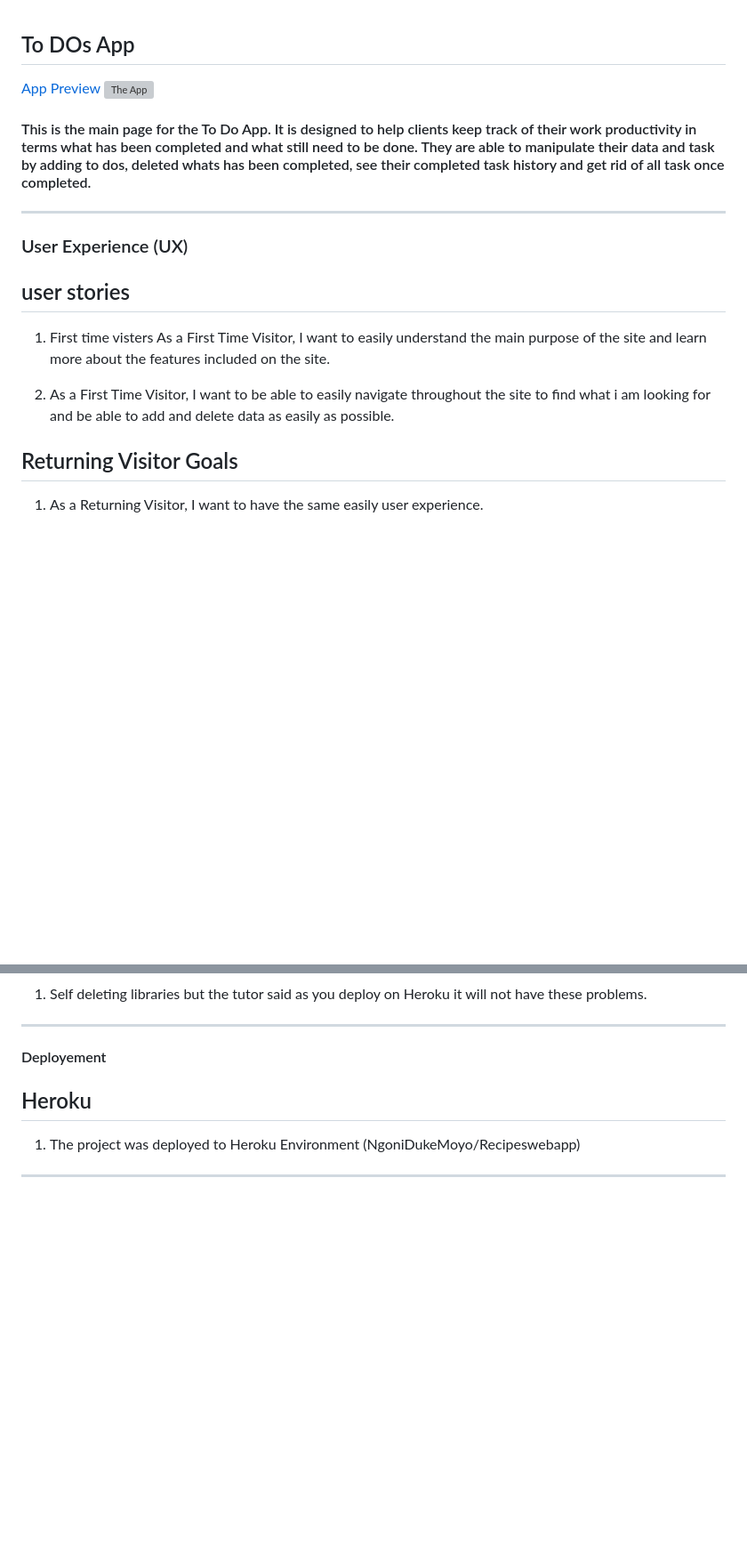
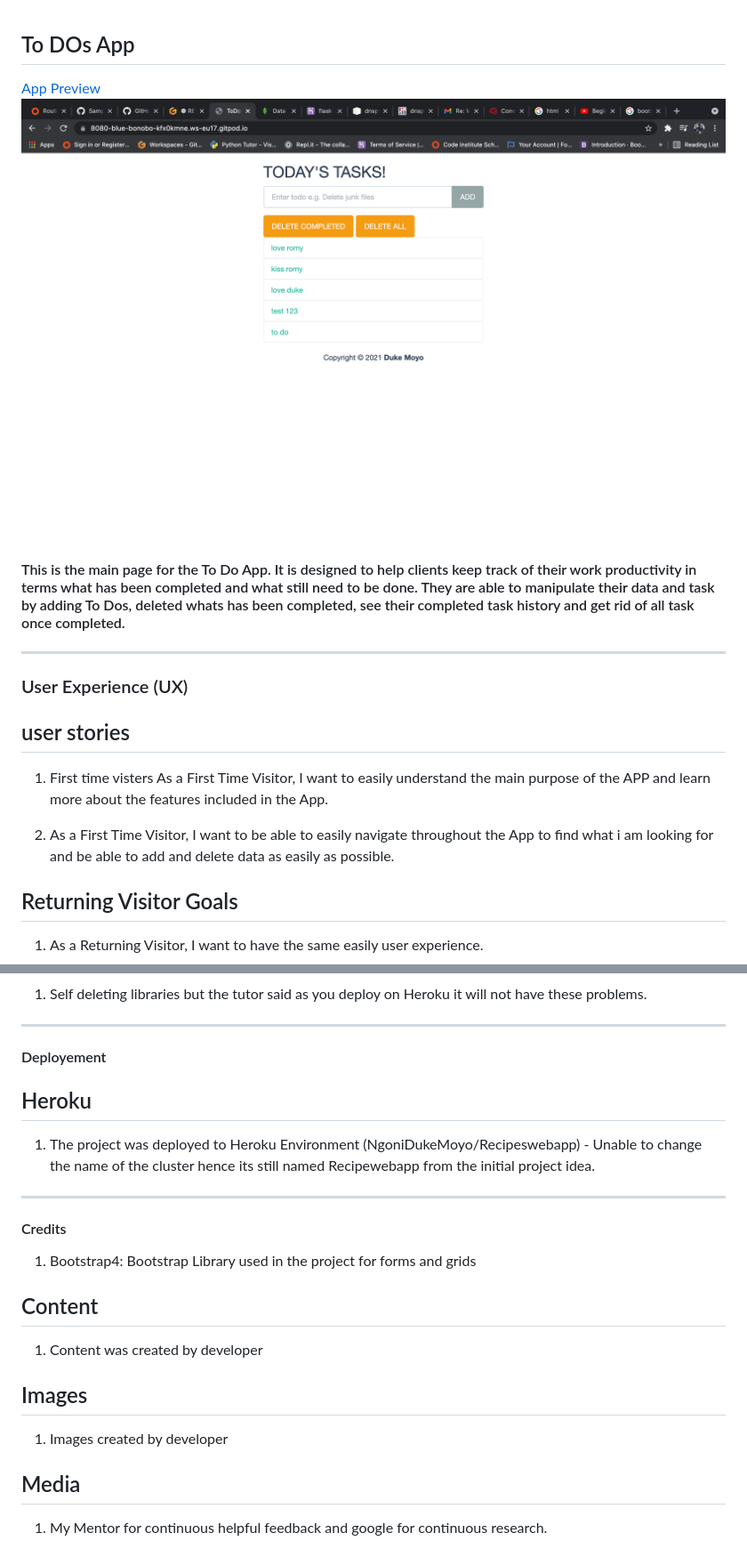
Before and after one commit to Code-Institute-Submissions/NgoniDukeMoyo-Recipeswebapp_MarResub, a Markdown page: README.md, 2 parts joined by grey strips. Shown: that part at 89% size. Rendered like a GitHub page; pictures changed too: images/apppreview2.png (added); blank space fills up the shorter version; grey boxes are pictures that could not be loaded.

Commit message:
touch up before heroku push

```diff
--- a/README.md
+++ b/README.md
@@ -1,17 +1,17 @@
 ## To DOs App
 
 [App Preview](https://8080-blue-bonobo-kfx0kmne.ws-eu17.gitpod.io/)
-![The App](../images/apppreview.png)
+![The App](images/apppreview2.png)
 
-#### This is the main page for the To Do App. It is designed to help clients keep track of their work productivity in terms what has been completed and what still need to be done. They are able to manipulate their data and task by adding to dos, deleted whats has been completed, see their completed task history and get rid of all task once completed.
+#### This is the main page for the To Do App. It is designed to help clients keep track of their work productivity in terms what has been completed and what still need to be done. They are able to manipulate their data and task by adding To Dos, deleted whats has been completed, see their completed task history and get rid of all task once completed.
 ---
 ### User Experience (UX)
 
 ## user stories
 1. First time visters
-As a First Time Visitor, I want to easily understand the main purpose of the site and learn more about the features included on the site.
+As a First Time Visitor, I want to easily understand the main purpose of the APP and learn more about the features included in the App.
 
-2. As a First Time Visitor, I want to be able to easily navigate throughout the site to find what i am looking for and be able to add and delete data as easily as possible.
+2. As a First Time Visitor, I want to be able to easily navigate throughout the App to find what i am looking for and be able to add and delete data as easily as possible.
 
 
 ## Returning Visitor Goals
@@ -83,5 +84,16 @@ Friends and family members were asked to review the site and documentation to po
  #### Deployement
 
  ## Heroku
- 1. The project was deployed to Heroku Environment (NgoniDukeMoyo/Recipeswebapp)
+ 1. The project was deployed to Heroku Environment (NgoniDukeMoyo/Recipeswebapp) - Unable to change the name of the cluster hence its still named Recipewebapp from the initial project idea.
   ---
+  #### Credits
+  1. Bootstrap4: Bootstrap Library used in the project for forms and grids
+
+  ## Content
+  1. Content was created by developer
+
+  ## Images
+  1. Images created by developer
+
+  ## Media
+  1. My Mentor for continuous helpful feedback and google for continuous research.
```
Also changed, not shown: other parts of README.md (+3 -2 lines), images/cssvalidator.png (added), images/pythonvalidator.png (added), 2 other files.
